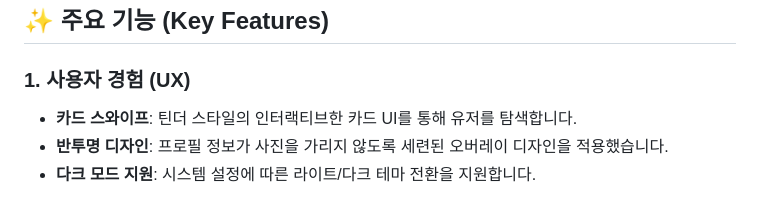
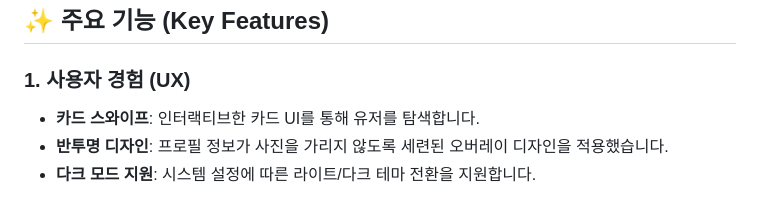
Before and after one commit to Leeguhyung/SEJONG_DATING_APP, a Markdown page: sejong-dating/README.md, the part around the change. Rendered like a GitHub page.

Commit message:
세부 README 수정

```diff
--- a/sejong-dating/README.md
+++ b/sejong-dating/README.md
@@ -55,7 +55,7 @@ sejong-dating/
 ## ✨ 주요 기능 (Key Features)
 
 ### 1. 사용자 경험 (UX)
-- **카드 스와이프**: 틴더 스타일의 인터랙티브한 카드 UI를 통해 유저를 탐색합니다.
+- **카드 스와이프**: 인터랙티브한 카드 UI를 통해 유저를 탐색합니다.
 - **반투명 디자인**: 프로필 정보가 사진을 가리지 않도록 세련된 오버레이 디자인을 적용했습니다.
 - **다크 모드 지원**: 시스템 설정에 따른 라이트/다크 테마 전환을 지원합니다.
 
```
